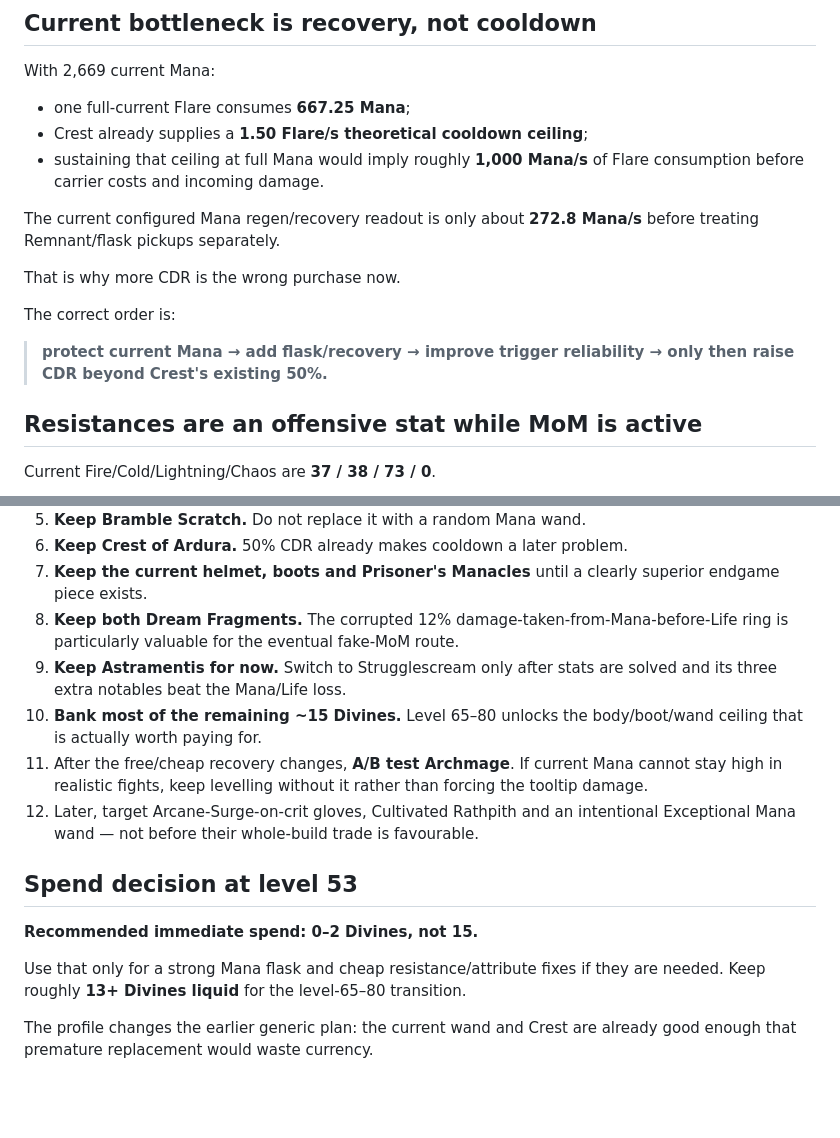
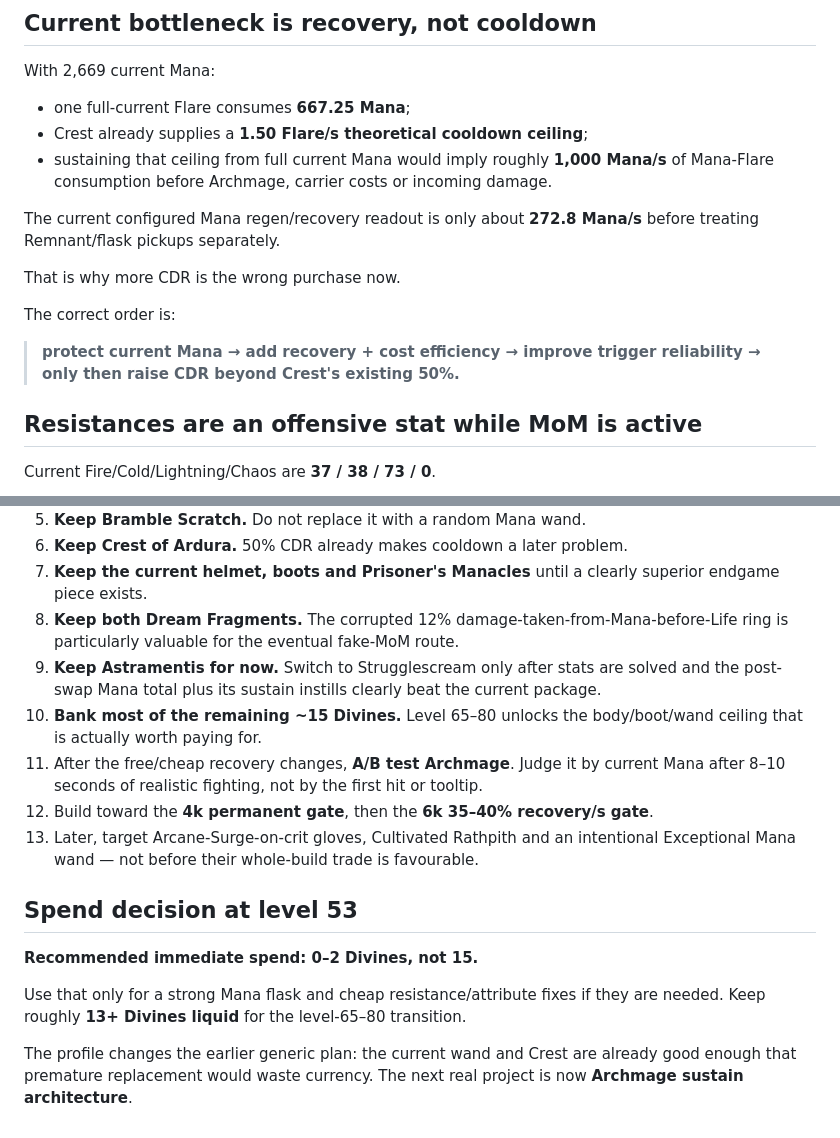
Before and after one commit to clydigital/poe2-shaman-mana-flare, a Markdown page: research/current-checkpoint-2026-08-19.md, 2 parts joined by grey strips. Drawn GitHub-style; blank space fills up the shorter version.

```diff
--- a/research/current-checkpoint-2026-08-19.md
+++ b/research/current-checkpoint-2026-08-19.md
@@ -128,7 +128,7 @@ With 2,669 current Mana:
 
 - one full-current Flare consumes **667.25 Mana**;
 - Crest already supplies a **1.50 Flare/s theoretical cooldown ceiling**;
-- sustaining that ceiling at full Mana would imply roughly **1,000 Mana/s** of Flare consumption before carrier costs and incoming damage.
+- sustaining that ceiling from full current Mana would imply roughly **1,000 Mana/s** of Mana-Flare consumption before Archmage, carrier costs or incoming damage.
 
 The current configured Mana regen/recovery readout is only about **272.8 Mana/s** before treating Remnant/flask pickups separately.
 
@@ -136,7 +136,7 @@ That is why more CDR is the wrong purchase now.
 
 The correct order is:
 
-> **protect current Mana → add flask/recovery → improve trigger reliability → only then raise CDR beyond Crest's existing 50%.**
+> **protect current Mana → add recovery + cost efficiency → improve trigger reliability → only then raise CDR beyond Crest's existing 50%.**
 
 ## Resistances are an offensive stat while MoM is active
 
@@ -205,10 +279,11 @@ Zenith II is an especially coherent support to test on Frost Darts because it ad
 6. **Keep Crest of Ardura.** 50% CDR already makes cooldown a later problem.
 7. **Keep the current helmet, boots and Prisoner's Manacles** until a clearly superior endgame piece exists.
 8. **Keep both Dream Fragments.** The corrupted 12% damage-taken-from-Mana-before-Life ring is particularly valuable for the eventual fake-MoM route.
-9. **Keep Astramentis for now.** Switch to Strugglescream only after stats are solved and its three extra notables beat the Mana/Life loss.
+9. **Keep Astramentis for now.** Switch to Strugglescream only after stats are solved and the post-swap Mana total plus its sustain instills clearly beat the current package.
 10. **Bank most of the remaining ~15 Divines.** Level 65–80 unlocks the body/boot/wand ceiling that is actually worth paying for.
-11. After the free/cheap recovery changes, **A/B test Archmage**. If current Mana cannot stay high in realistic fights, keep levelling without it rather than forcing the tooltip damage.
-12. Later, target Arcane-Surge-on-crit gloves, Cultivated Rathpith and an intentional Exceptional Mana wand — not before their whole-build trade is favourable.
+11. After the free/cheap recovery changes, **A/B test Archmage**. Judge it by current Mana after 8–10 seconds of realistic fighting, not by the first hit or tooltip.
+12. Build toward the **4k permanent gate**, then the **6k 35–40% recovery/s gate**.
+13. Later, target Arcane-Surge-on-crit gloves, Cultivated Rathpith and an intentional Exceptional Mana wand — not before their whole-build trade is favourable.
 
 ## Spend decision at level 53
 
@@ -216,4 +291,4 @@ Zenith II is an especially coherent support to test on Frost Darts because it ad
 
 Use that only for a strong Mana flask and cheap resistance/attribute fixes if they are needed. Keep roughly **13+ Divines liquid** for the level-65–80 transition.
 
-The profile changes the earlier generic plan: the current wand and Crest are already good enough that premature replacement would waste currency.
+The profile changes the earlier generic plan: the current wand and Crest are already good enough that premature replacement would waste currency. The next real project is now **Archmage sustain architecture**.
```
Also changed, not shown: other parts of research/current-checkpoint-2026-08-19.md (+80 -6 lines).
